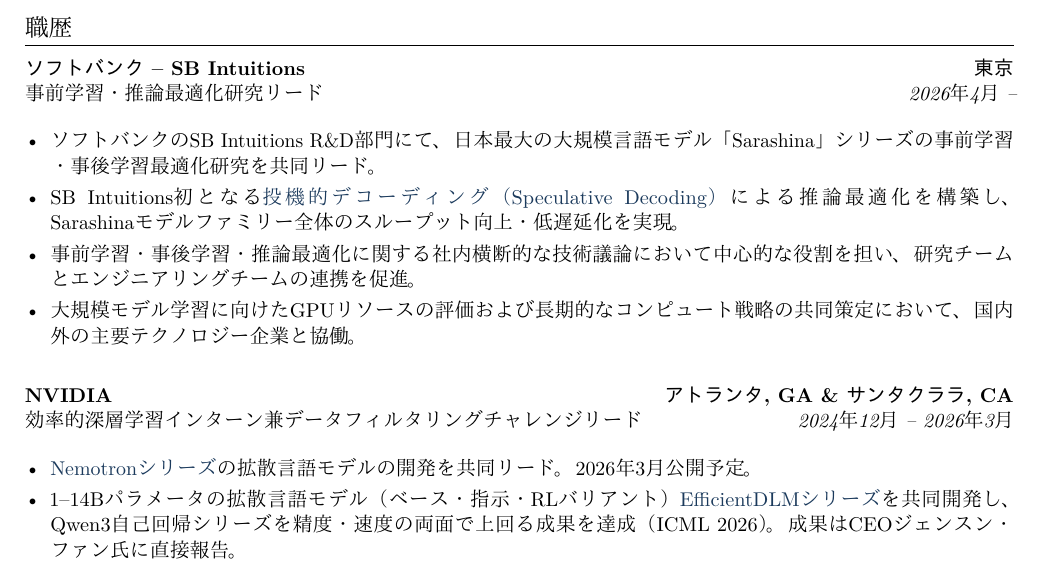
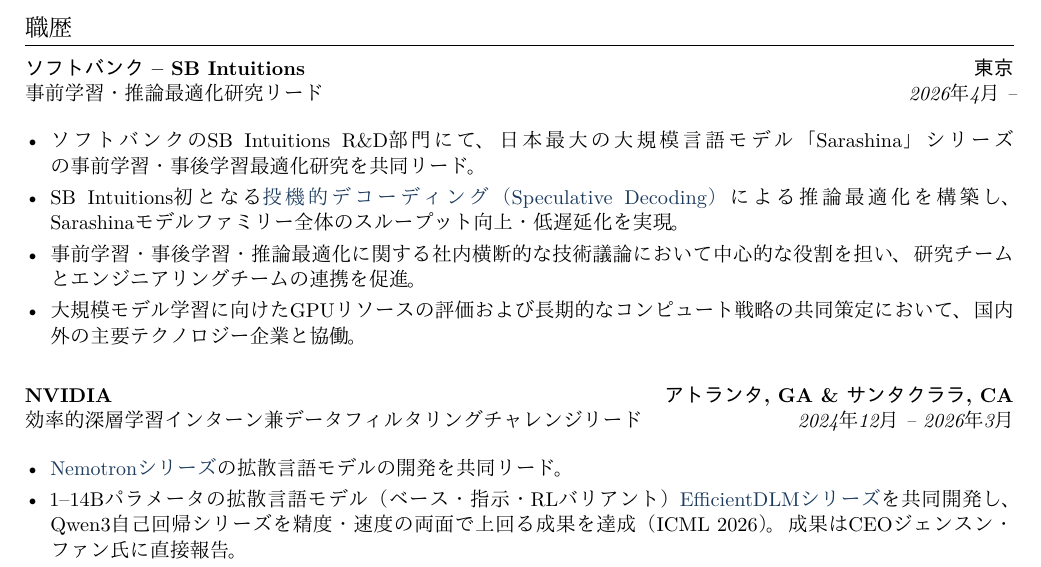
Before and after one commit to lxaw/lxaw.github.io, a LaTeX CV (cv_ja/main.tex): part of page 1 of 2, cut so that both start at the same text. Compiled offline with pdfLaTeX.

Commit message:
Updated on 2026-06-11

```diff
--- a/cv_ja/main.tex
+++ b/cv_ja/main.tex
@@ -72,7 +72,7 @@
 
 \entry{ソフトバンク -- SB Intuitions}{東京}{事前学習・推論最適化研究リード}{2026年4月 --}
 \begin{itemize}[leftmargin=*, nosep, itemsep=3pt, topsep=5pt]
-  \item ソフトバンクのSB Intuitions R\&D部門にて、日本最大の大規模言語モデル「Sarashina」シリーズの事前学習・事後学習最適化研究を共同リード。
+  \item ソフトバンクのSB Intuitions R\&D部門にて、日本最大の大規模言語モデル「Sarashina」シリーズの\mbox{事前学習・事後学習}最適化研究を共同リード。
   \item SB Intuitions初となる\href{https://lxaw.github.io/team_papers/teaching_diffusion_left_right.pdf}{投機的デコーディング（Speculative Decoding）}による推論最適化を構築し、Sarashinaモデルファミリー全体のスループット向上・低遅延化を実現。
   \item 事前学習・事後学習・推論最適化に関する社内横断的な技術議論において中心的な役割を担い、研究チームとエンジニアリングチームの連携を促進。
   \item 大規模モデル学習に向けたGPUリソースの評価および長期的なコンピュート戦略の共同策定において、国内外の主要テクノロジー企業と協働。
@@ -81,7 +81,7 @@
 \medskip
 \entry{NVIDIA}{アトランタ, GA \& サンタクララ, CA}{効率的深層学習インターン 兼 データフィルタリングチャレンジリード}{2024年12月 -- 2026年3月}
 \begin{itemize}[leftmargin=*, nosep, itemsep=3pt, topsep=5pt]
-  \item \href{https://lxaw.github.io/team_papers/Nemotron_Diffusion_Tech_Report_v1.pdf}{Nemotronシリーズ}の拡散言語モデルの開発を共同リード。2026年3月公開予定。
+  \item \href{https://lxaw.github.io/team_papers/Nemotron_Diffusion_Tech_Report_v1.pdf}{Nemotronシリーズ}の拡散言語モデルの開発を共同リード。
   \item 1--14Bパラメータの拡散言語モデル（ベース・指示・RLバリアント）\href{https://lxaw.github.io/team_papers/efficient_dlm.pdf}{EfficientDLMシリーズ}を共同開発し、Qwen3自己回帰シリーズを精度・速度の両面で上回る成果を達成（ICML 2026）。成果はCEOジェンスン・ファン氏に直接報告。
   \item ビジョン言語モデル、エンベディング、潜在推論に関する5つ以上の社内研究チームに採用された学習・評価・推論インフラストラクチャを構築。社内ダウンロード数100万以上。
   \item 30以上の大学・企業チームが参加するNVIDIAの国際データフィルタリングチャレンジを運営し、Lambda LabsやTuring等のスポンサー企業とGPUリソースの配分を調整。
```
Also changed, not shown: cv/main.tex (+1 -1 lines), cv/main.pdf, cv_ja/main.pdf, 3 other files.
